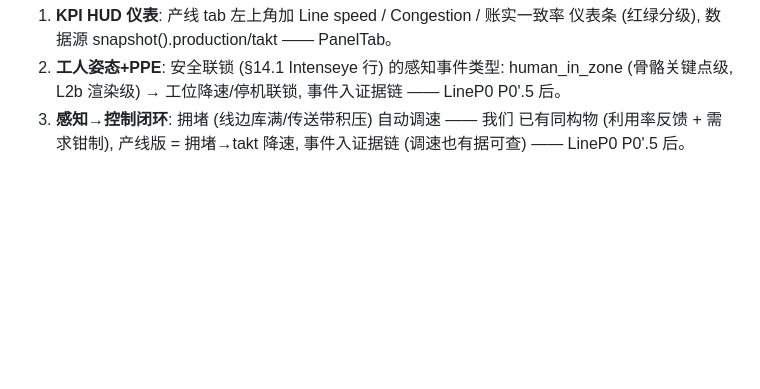
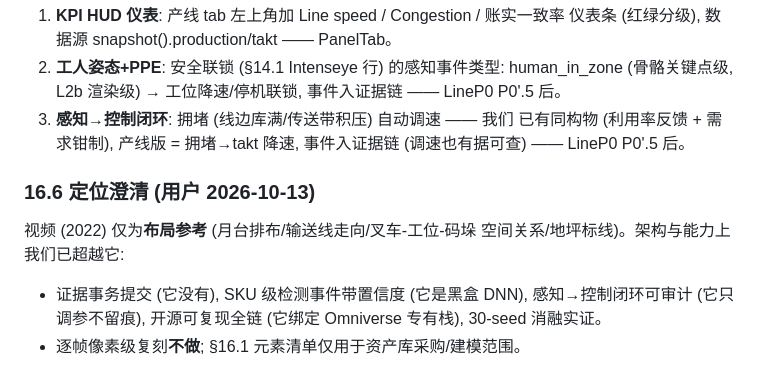
Before and after one commit to guohongbin-git/agv-world-model, a Markdown page: docs/设计_DC数字孪生场景_v0.5.1.md, the part around the change. GitHub-like rendering; blank space fills up the shorter version.

Commit message:
蓝图 §16.6: 视频定位=布局参考; 架构能力超越项清单; 不做逐帧复刻

```diff
--- a/docs/设计_DC数字孪生场景_v0.5.1.md
+++ b/docs/设计_DC数字孪生场景_v0.5.1.md
@@ -366,3 +366,12 @@ Blender (headless, 既有管线)          three.js (面板实时)
 3. **感知→控制闭环**: 拥堵 (线边库满/传送带积压) 自动调速 —— 我们
    已有同构物 (利用率反馈 + 需求钳制), 产线版 = 拥堵→takt 降速,
    事件入证据链 (调速也有据可查) —— LineP0 P0'.5 后。
+
+### 16.6 定位澄清 (用户 2026-10-13)
+
+视频 (2022) 仅为**布局参考** (月台排布/输送线走向/叉车-工位-码垛
+空间关系/地坪标线)。架构与能力上我们已超越它:
+- 证据事务提交 (它没有), SKU 级检测事件带置信度 (它是黑盒 DNN),
+  感知→控制闭环可审计 (它只调参不留痕), 开源可复现全链 (它绑定
+  Omniverse 专有栈), 30-seed 消融实证。
+- 逐帧像素级复刻**不做**; §16.1 元素清单仅用于资产库采购/建模范围。
```
